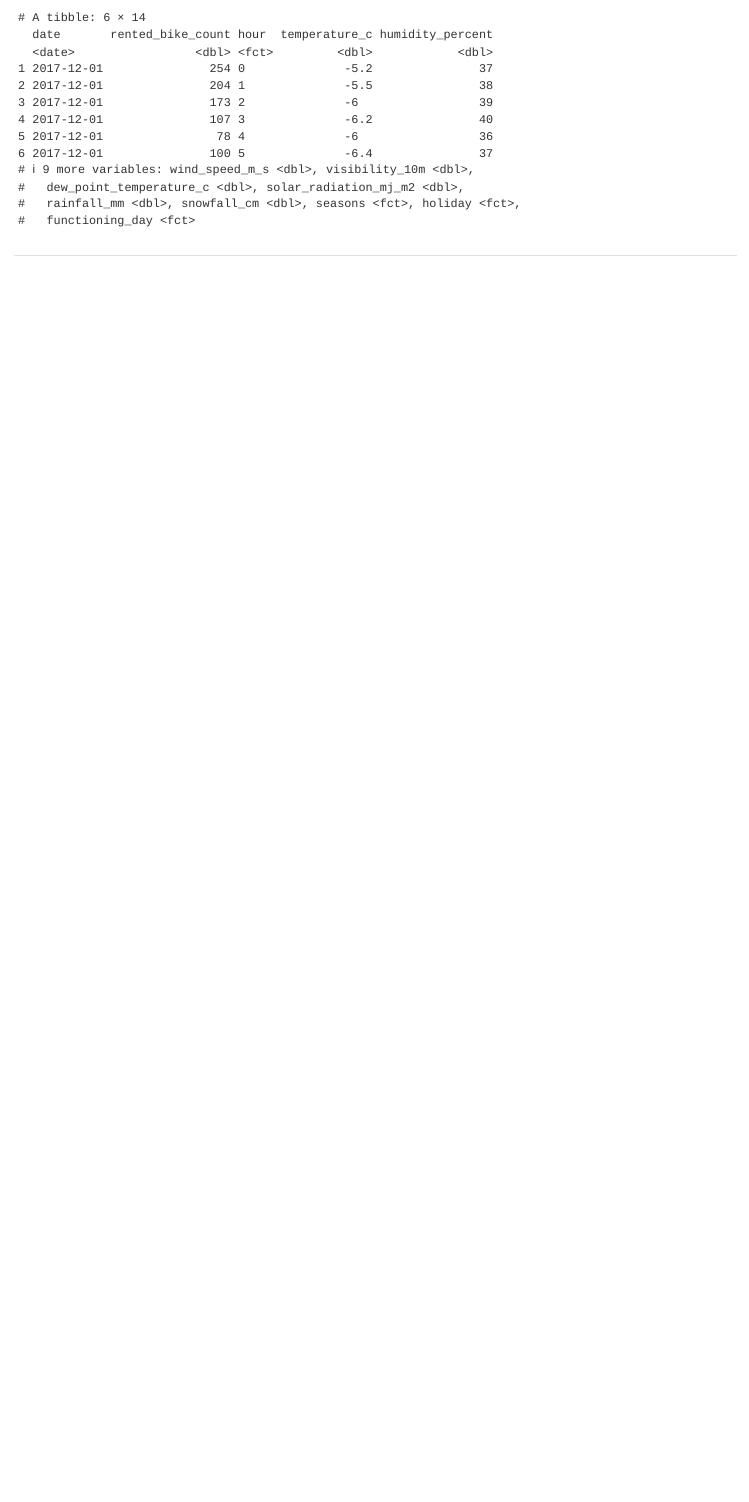
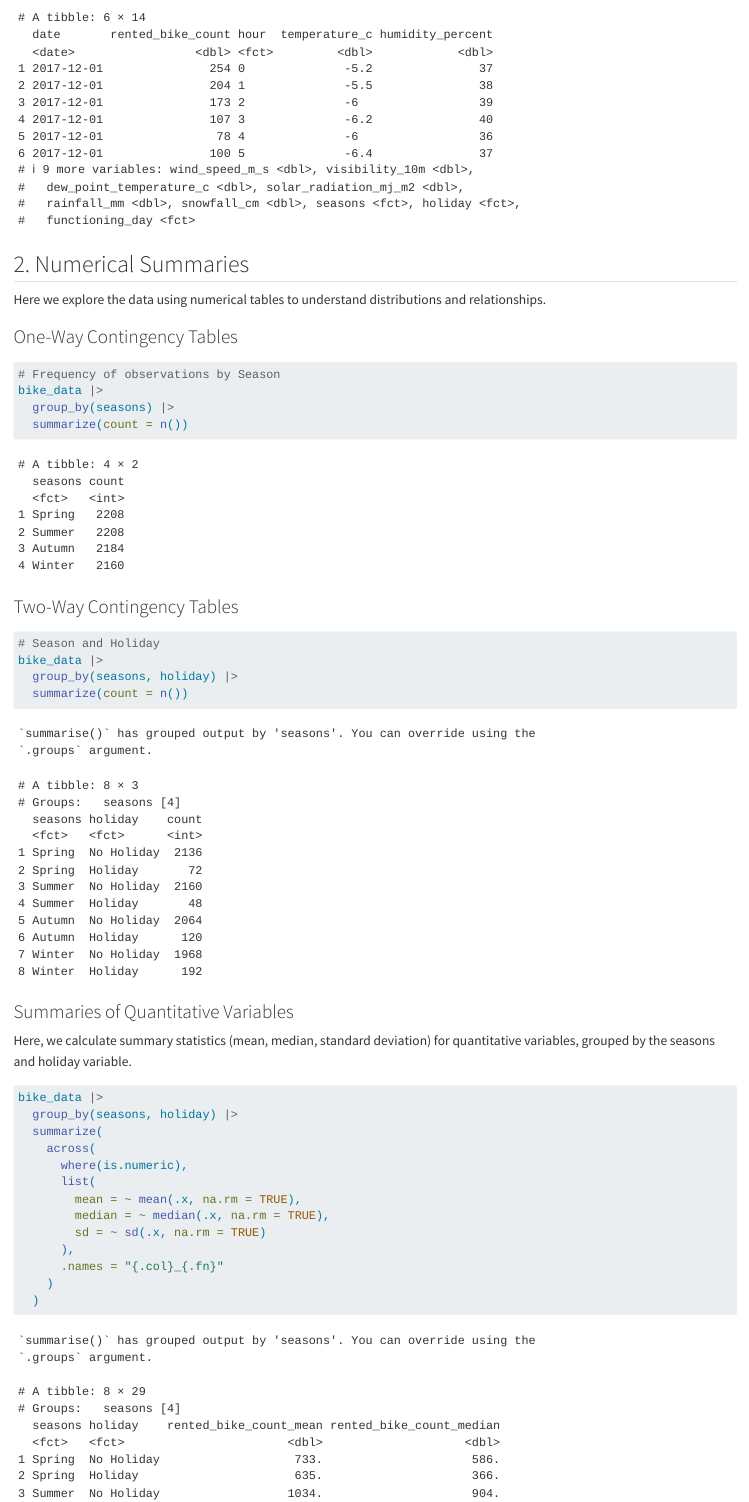
Before and after one commit to keimania/ST558_Project2, a Quarto document (Project2.qmd): the page in a window 1100 px wide, from 1630 px down. Rendered offline with R 4.5, knitr and Pandoc in place of Quarto, with nearby package versions; column names are cleaned by a stand-in for the janitor package.

Commit message:
Ver 0.2 2. Numerical Summaries

````diff
--- a/Project2.qmd
+++ b/Project2.qmd
@@ -39,4 +39,44 @@
 head(bike_data)
 ```
 
-##
+## 2. Numerical Summaries
+
+Here we explore the data using numerical tables to understand distributions and relationships.
+
+### One-Way Contingency Tables
+
+```{r}
+# Frequency of observations by Season
+bike_data |>
+  group_by(seasons) |>
+  summarize(count = n())
+```
+
+### Two-Way Contingency Tables
+
+```{r}
+# Season and Holiday
+bike_data |>
+  group_by(seasons, holiday) |>
+  summarize(count = n())
+```
+
+### Summaries of Quantitative Variables
+
+Here, we calculate summary statistics (mean, median, standard deviation) for quantitative variables, grouped by the seasons and holiday variable.
+
+```{r}
+bike_data |>
+  group_by(seasons, holiday) |>
+  summarize(
+    across(
+      where(is.numeric),
+      list(
+        mean = ~ mean(.x, na.rm = TRUE),
+        median = ~ median(.x, na.rm = TRUE),
+        sd = ~ sd(.x, na.rm = TRUE)
+      ),
+      .names = "{.col}_{.fn}"
+    )
+  )
+```
````
Also changed, not shown: docs/search.json, 1 other file.
